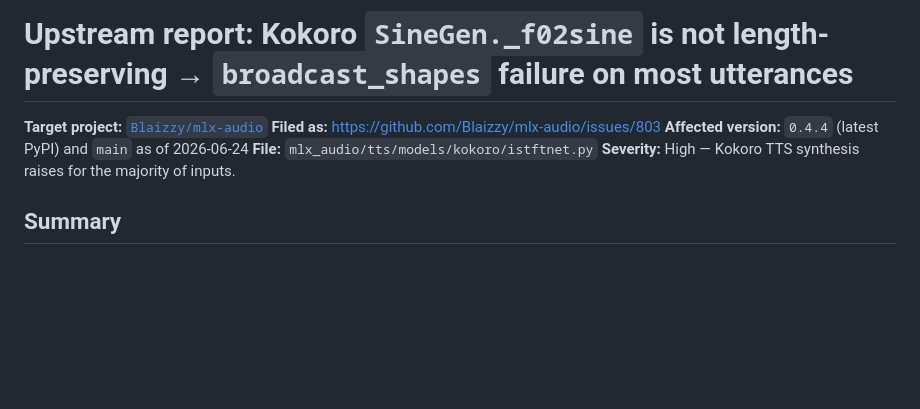
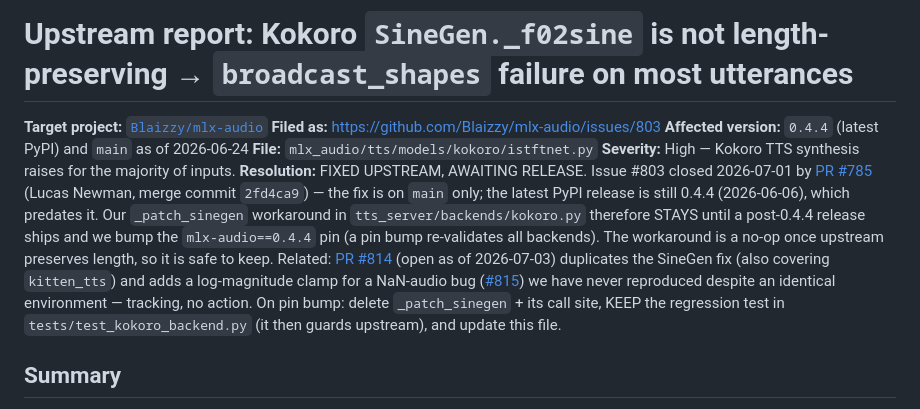
Before and after one commit to vr000m/pipecat-local-tts-server, a Markdown page: docs/upstream/mlx-audio-kokoro-sinegen-broadcast.md, the part around the change. GitHub-like rendering; blank space fills up the shorter version.

Commit message:
docs: record upstream resolution of #803 (fixed by unreleased #785; #814 tracked)

```diff
--- a/docs/upstream/mlx-audio-kokoro-sinegen-broadcast.md
+++ b/docs/upstream/mlx-audio-kokoro-sinegen-broadcast.md
@@ -5,6 +5,19 @@
 **Affected version:** `0.4.4` (latest PyPI) and `main` as of 2026-06-24
 **File:** `mlx_audio/tts/models/kokoro/istftnet.py`
 **Severity:** High — Kokoro TTS synthesis raises for the majority of inputs.
+**Resolution:** FIXED UPSTREAM, AWAITING RELEASE. Issue #803 closed 2026-07-01 by
+[PR #785](https://github.com/Blaizzy/mlx-audio/pull/785) (Lucas Newman, merge commit
+`2fd4ca9`) — the fix is on `main` only; the latest PyPI release is still 0.4.4
+(2026-06-06), which predates it. Our `_patch_sinegen` workaround in
+`tts_server/backends/kokoro.py` therefore STAYS until a post-0.4.4 release ships and
+we bump the `mlx-audio==0.4.4` pin (a pin bump re-validates all backends). The
+workaround is a no-op once upstream preserves length, so it is safe to keep.
+Related: [PR #814](https://github.com/Blaizzy/mlx-audio/pull/814) (open as of
+2026-07-03) duplicates the SineGen fix (also covering `kitten_tts`) and adds a
+log-magnitude clamp for a NaN-audio bug ([#815](https://github.com/Blaizzy/mlx-audio/issues/815))
+we have never reproduced despite an identical environment — tracking, no action.
+On pin bump: delete `_patch_sinegen` + its call site, KEEP the regression test in
+`tests/test_kokoro_backend.py` (it then guards upstream), and update this file.
 
 ## Summary
 
```
